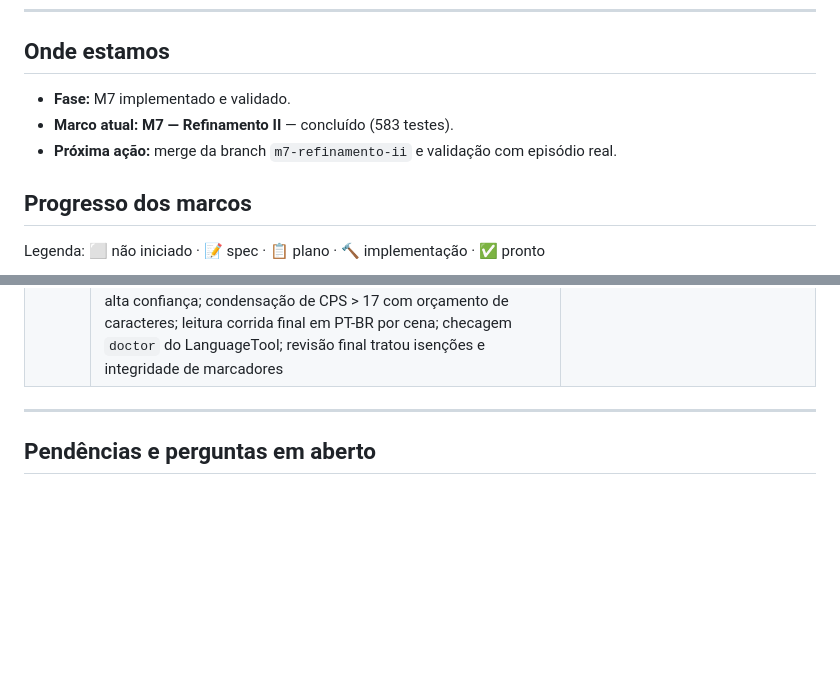
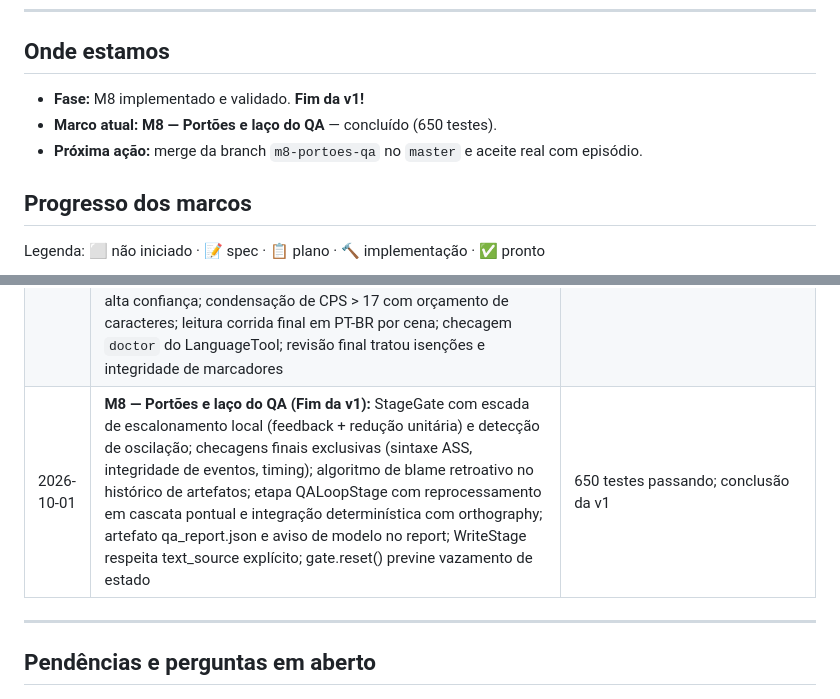
Before and after one commit to FM0Ura/TranslaterAny, a Markdown page: STATE.md, 2 parts joined by grey strips. GitHub-like rendering; blank space fills up the shorter version.

Commit message:
docs(state): atualiza STATE.md com conclusao do Marco 8

```diff
--- a/STATE.md
+++ b/STATE.md
@@ -9,9 +9,9 @@
 
 ## Onde estamos
 
-- **Fase:** M7 implementado e validado.
-- **Marco atual:** **M7 — Refinamento II** — concluído (583 testes).
-- **Próxima ação:** merge da branch `m7-refinamento-ii` e validação com episódio real.
+- **Fase:** M8 implementado e validado. **Fim da v1!**
+- **Marco atual:** **M8 — Portões e laço do QA** — concluído (650 testes).
+- **Próxima ação:** merge da branch `m8-portoes-qa` no `master` e aceite real com episódio.
 
 ## Progresso dos marcos
 
@@ -83,6 +83,7 @@ Legenda: ⬜ não iniciado · 📝 spec · 📋 plano · 🔨 implementação ·
 | 2026-10-01 | **Aceite real do M6** (Charlotte S01E01, tradução em cache = mesma entrada do M5): `review_meaning` 80 s (16 edições aplicadas, 2 recusadas) e `colloquial` 44 s (23 falas triadas, 17 aplicadas, 6 recusadas) — **+2 min/episódio**. Corrigiu 4 palavrões inventados, "cúmplice"→"culpado", fala truncada, fala em inglês e concordâncias. Auditoria de 60 falas sorteadas (semente 42): M5 ≈ 80% corretas / 5% erro grave → M6 **85% corretas / 11,7% deslizes / 3,3% erro grave** | amostra pequena (IC amplo); restam erros de sentido não detectados ("Que barulho é esse?", "Me ajudar a quê?") |
 | 2026-10-01 | **Baseline M6 (Charlotte S01E01–04) e correções:** (1) checagem `prompt_leak` adicionada para barrar instruções do prompt (`máx. N`, `[u...]`) e emojis espúrios; (2) `merge_dialogue_units` passa a adotar a menor duração individual (`shortest_ms`) nas falas repetidas para não inflar o orçamento de caracteres; baseline salva em `docs/baselines/2026-10-01-m6-charlotte-s01e01-04.json` | 558 testes passando |
 | 2026-10-01 | **M7 — Refinamento II:** 4 etapas sequenciais (`treatment_consistency`, `adapt`, `orthography`, `final_readthrough`) entre `colloquial` e `redistribute_sentences`; cliente LanguageTool HTTP com degradação graciosa e isenções (nomes de personagens e termos do glossário); triagem pronominal/gênero por pares de alta confiança; condensação de CPS > 17 com orçamento de caracteres; leitura corrida final em PT-BR por cena; checagem `doctor` do LanguageTool; revisão final tratou isenções e integridade de marcadores | 583 testes passando |
+| 2026-10-01 | **M8 — Portões e laço do QA (Fim da v1):** StageGate com escada de escalonamento local (feedback + redução unitária) e detecção de oscilação; checagens finais exclusivas (sintaxe ASS, integridade de eventos, timing); algoritmo de blame retroativo no histórico de artefatos; etapa QALoopStage com reprocessamento em cascata pontual e integração determinística com orthography; artefato qa_report.json e aviso de modelo no report; WriteStage respeita text_source explícito; gate.reset() previne vazamento de estado | 650 testes passando; conclusão da v1 |
 
 ---
 
```
Also changed, not shown: other parts of STATE.md (+2 -2 lines).
